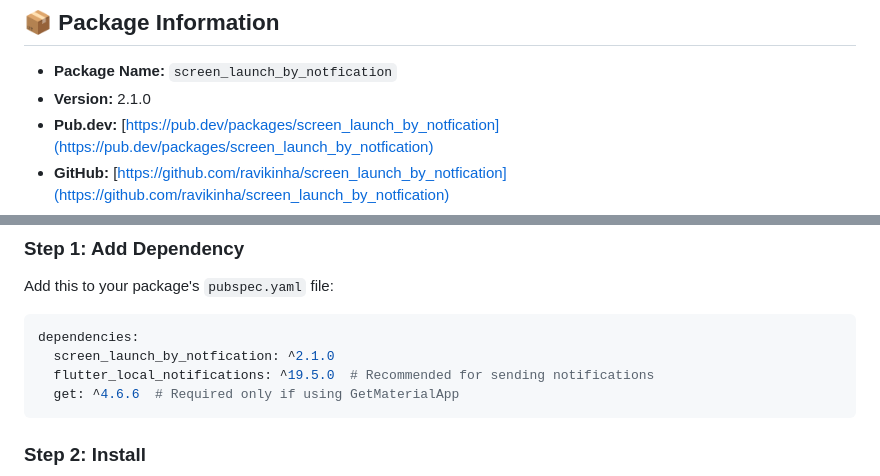
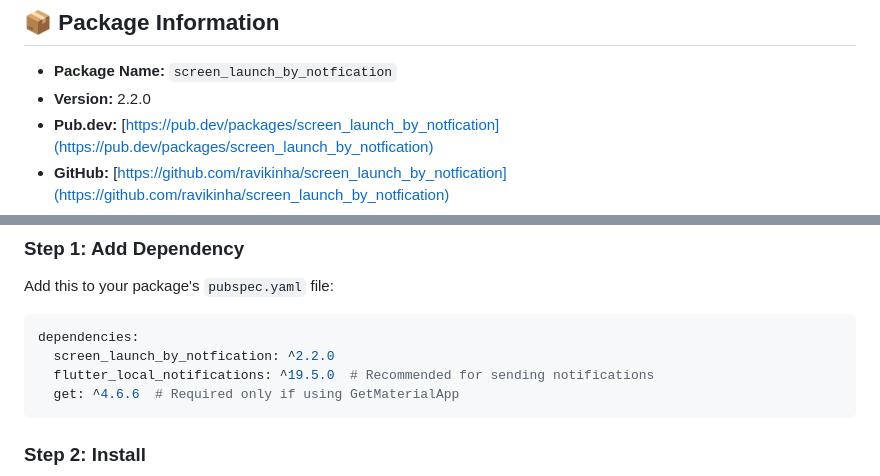
Before and after one commit to ravikinha/markdownproject, a Markdown page: assets/markdown/NOTIFICATION_PROJECT_DOCUMENTATION.md, 2 parts joined by grey strips. GitHub-like rendering.

````diff
--- a/assets/markdown/NOTIFICATION_PROJECT_DOCUMENTATION.md
+++ b/assets/markdown/NOTIFICATION_PROJECT_DOCUMENTATION.md
@@ -3,7 +3,7 @@
 ## 📦 Package Information
 
 - **Package Name:** `screen_launch_by_notfication`
-- **Version:** 2.1.0
+- **Version:** 2.2.0
 - **Pub.dev:** [https://pub.dev/packages/screen_launch_by_notfication](https://pub.dev/packages/screen_launch_by_notfication)
 - **GitHub:** [https://github.com/ravikinha/screen_launch_by_notfication](https://github.com/ravikinha/screen_launch_by_notfication)
 - **Documentation:** [https://swiftflutter.com/dynamicnotification](https://swiftflutter.com/dynamicnotification)
@@ -86,7 +94,7 @@ Add this to your package's `pubspec.yaml` file:
 
 ```yaml
 dependencies:
-  screen_launch_by_notfication: ^2.1.0
+  screen_launch_by_notfication: ^2.2.0
   flutter_local_notifications: ^19.5.0  # Recommended for sending notifications
   get: ^4.6.6  # Required only if using GetMaterialApp
 ```
````
Also changed, not shown: other parts of assets/markdown/NOTIFICATION_PROJECT_DOCUMENTATION.md (+56 -16 lines).
